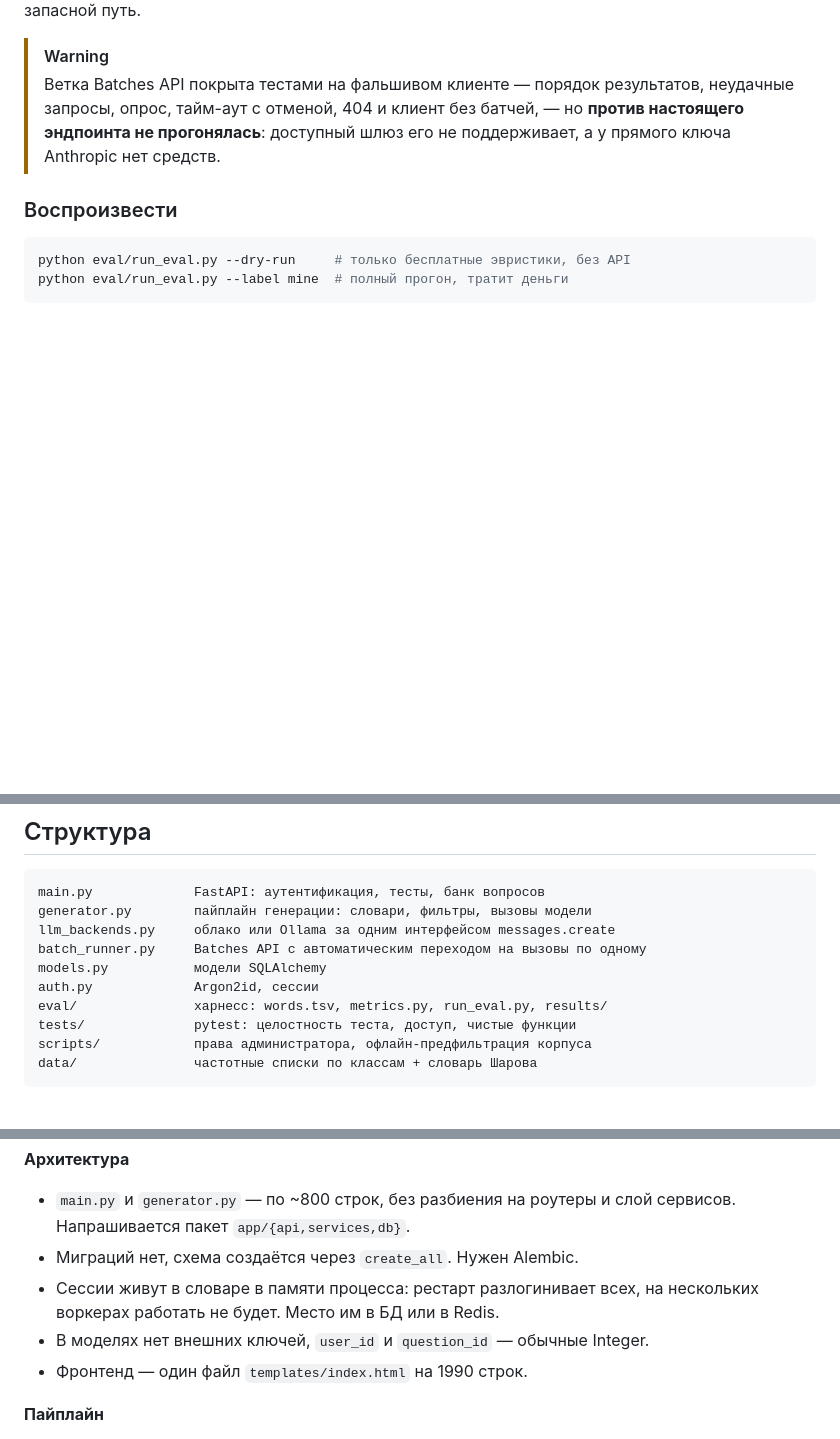
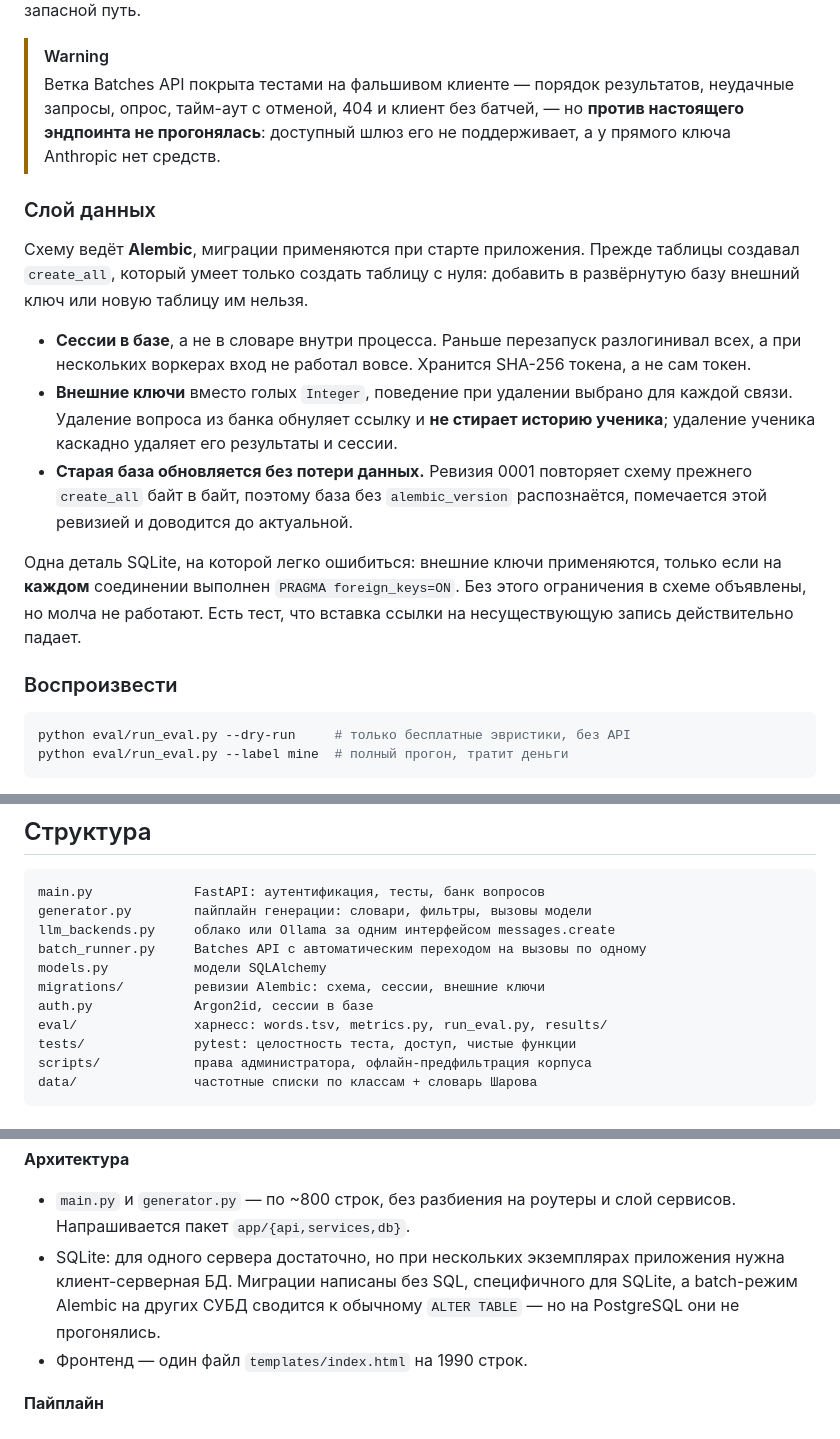
Before and after one commit to RayanToy/rulex, a Markdown page: README.md, 3 parts joined by grey strips. GitHub-like rendering; blank space fills up the shorter version.

Commit message:
docs: слой данных в README, закрыты три пункта ограничений
Миграции, сессии в базе и внешние ключи больше не значатся в списке
ограничений; вместо них — раздел о слое данных с тем, что легко
упустить: PRAGMA foreign_keys на каждом соединении в SQLite и
обновление базы, созданной до появления миграций.

Про переход на PostgreSQL написано ровно то, что проверено: миграции
без SQL, специфичного для SQLite, но на PostgreSQL не прогонялись.

Co-Authored-By: Claude Opus 5.5 <noreply@anthropic.com>

````diff
--- a/README.md
+++ b/README.md
@@ -238,6 +238,28 @@ python scripts/prefilter_corpus.py --classes 6 --limit 90
 > без батчей, — но **против настоящего эндпоинта не прогонялась**: доступный
 > шлюз его не поддерживает, а у прямого ключа Anthropic нет средств.
 
+### Слой данных
+
+Схему ведёт **Alembic**, миграции применяются при старте приложения. Прежде
+таблицы создавал `create_all`, который умеет только создать таблицу с нуля:
+добавить в развёрнутую базу внешний ключ или новую таблицу им нельзя.
+
+- **Сессии в базе**, а не в словаре внутри процесса. Раньше перезапуск
+  разлогинивал всех, а при нескольких воркерах вход не работал вовсе.
+  Хранится SHA-256 токена, а не сам токен.
+- **Внешние ключи** вместо голых `Integer`, поведение при удалении выбрано
+  для каждой связи. Удаление вопроса из банка обнуляет ссылку и **не
+  стирает историю ученика**; удаление ученика каскадно удаляет его результаты
+  и сессии.
+- **Старая база обновляется без потери данных.** Ревизия 0001 повторяет
+  схему прежнего `create_all` байт в байт, поэтому база без `alembic_version`
+  распознаётся, помечается этой ревизией и доводится до актуальной.
+
+Одна деталь SQLite, на которой легко ошибиться: внешние ключи применяются,
+только если на **каждом** соединении выполнен `PRAGMA foreign_keys=ON`. Без
+этого ограничения в схеме объявлены, но молча не работают. Есть тест, что
+вставка ссылки на несуществующую запись действительно падает.
+
 ### Воспроизвести
 
 ```bash
@@ -288,7 +310,8 @@ generator.py        пайплайн генерации: словари, фил
 llm_backends.py     облако или Ollama за одним интерфейсом messages.create
 batch_runner.py     Batches API с автоматическим переходом на вызовы по одному
 models.py           модели SQLAlchemy
-auth.py             Argon2id, сессии
+migrations/         ревизии Alembic: схема, сессии, внешние ключи
+auth.py             Argon2id, сессии в базе
 eval/               харнесс: words.tsv, metrics.py, run_eval.py, results/
 tests/              pytest: целостность теста, доступ, чистые функции
 scripts/            права администратора, офлайн-предфильтрация корпуса
@@ -316,10 +339,10 @@ data/               частотные списки по классам + сло
 **Архитектура**
 - `main.py` и `generator.py` — по ~800 строк, без разбиения на роутеры и слой
   сервисов. Напрашивается пакет `app/{api,services,db}`.
-- Миграций нет, схема создаётся через `create_all`. Нужен Alembic.
-- Сессии живут в словаре в памяти процесса: рестарт разлогинивает всех,
-  на нескольких воркерах работать не будет. Место им в БД или в Redis.
-- В моделях нет внешних ключей, `user_id` и `question_id` — обычные Integer.
+- SQLite: для одного сервера достаточно, но при нескольких экземплярах
+  приложения нужна клиент-серверная БД. Миграции написаны без SQL, специфичного
+  для SQLite, а batch-режим Alembic на других СУБД сводится к обычному
+  `ALTER TABLE` — но на PostgreSQL они не прогонялись.
 - Фронтенд — один файл `templates/index.html` на 1990 строк.
 
 **Пайплайн**
````
